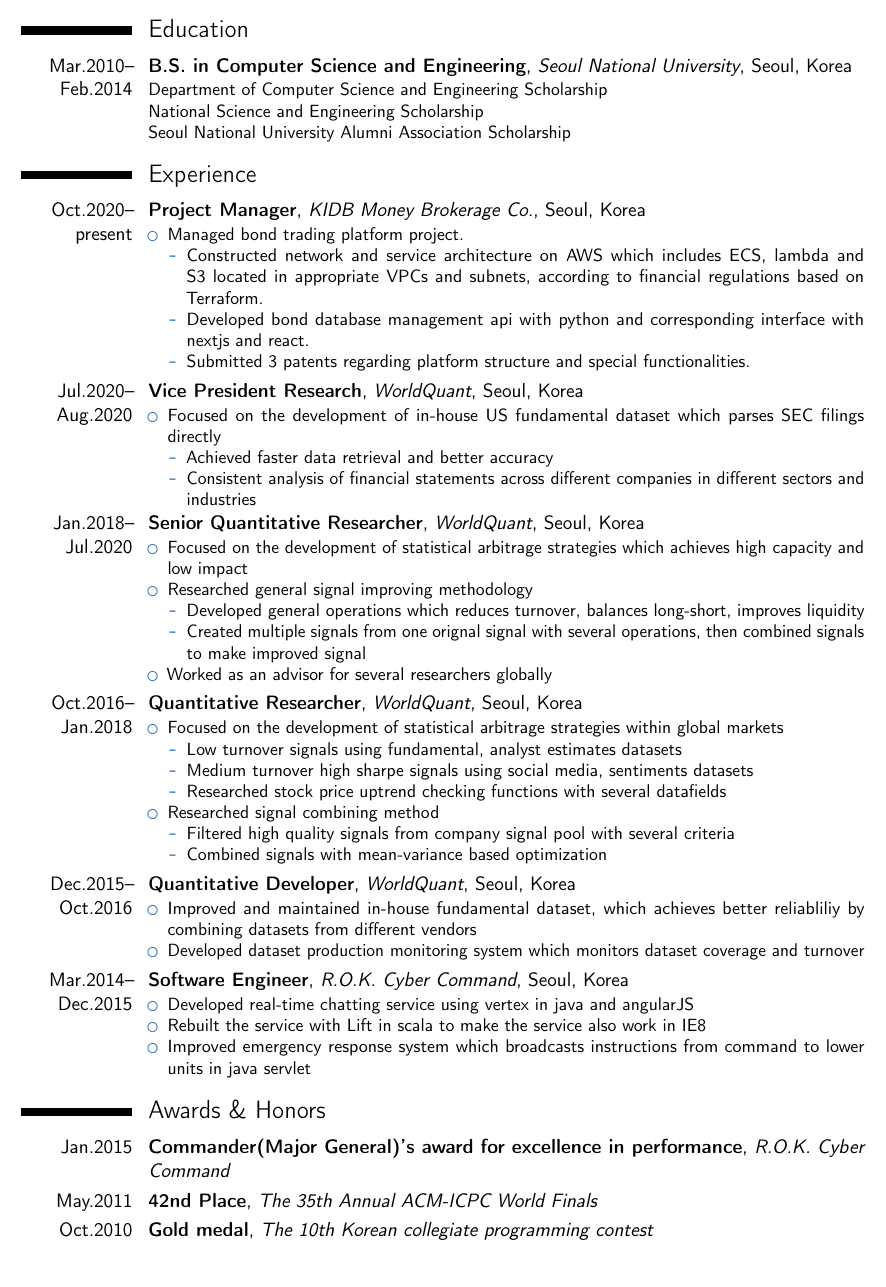
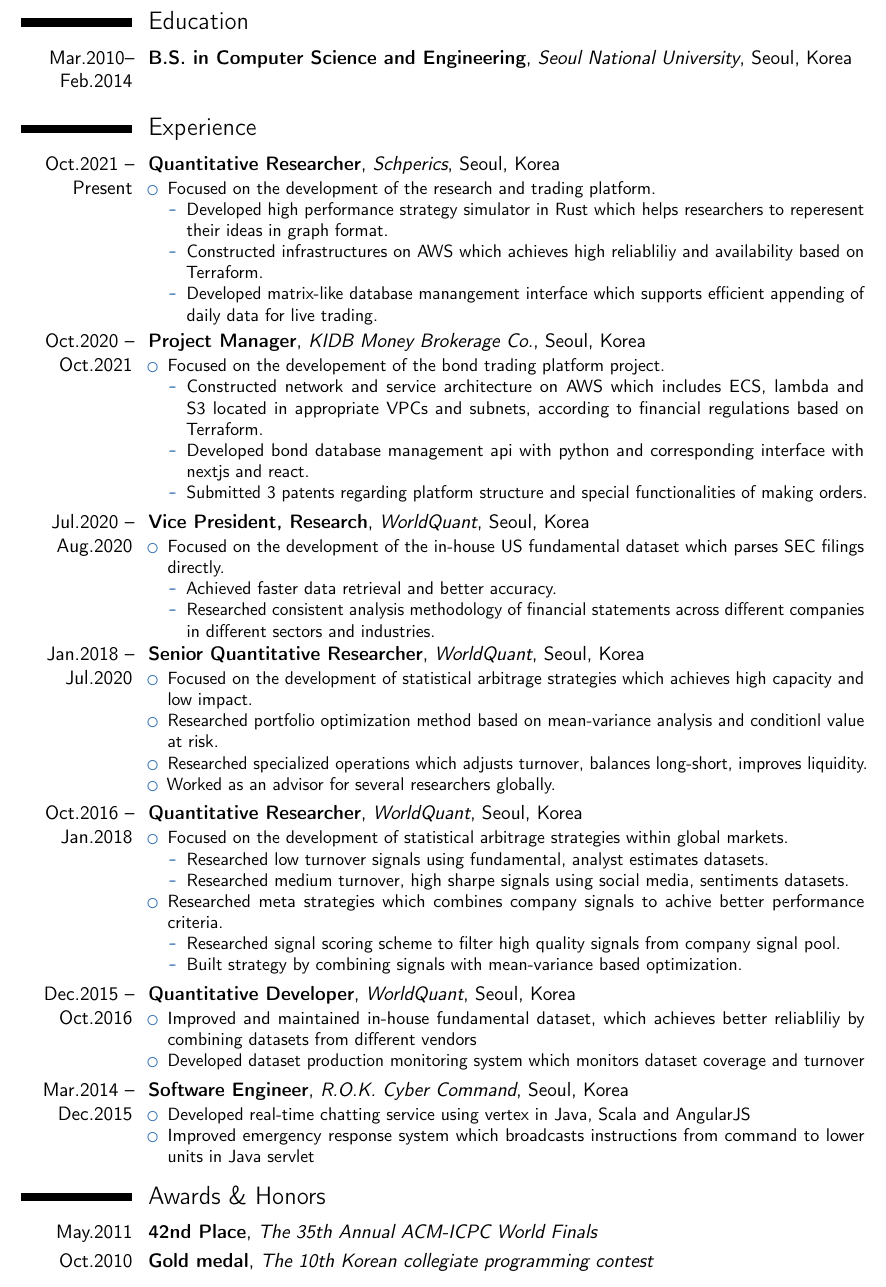
Before and after one commit to milkiss/resume, a LaTeX CV (template.tex): part of the page, cut so that both start at the same text. Compiled offline with pdfLaTeX.

Commit message:
Apply recent changes

```diff
--- a/template.tex
+++ b/template.tex
@@ -49,71 +49,73 @@
 
 \section{Education}
 \cventry{Mar.2010--Feb.2014}{B.S. in Computer Science and Engineering}{Seoul National University}{Seoul, Korea}{}
-{Department of Computer Science and Engineering Scholarship\\
-National Science and Engineering Scholarship\\
-Seoul National University Alumni Association Scholarship}
+{}
 
 \section{Experience}
-\cventry{Oct.2020--present}{Project Manager}{KIDB Money Brokerage Co.}{Seoul, Korea}{}
+\cventry{Oct.2021 -- Present}{Quantitative Researcher}{Schperics}{Seoul, Korea}{}
 {\begin{itemize}%
-    \item Managed bond trading platform project.
+    \item Focused on the development of the research and trading platform.
+        \begin{itemize}%
+            \item Developed high performance strategy simulator in Rust which helps researchers to reperesent their ideas in graph format.
+            \item Constructed infrastructures on AWS which achieves high reliabliliy and availability based on Terraform.
+            \item Developed matrix-like database manangement interface which supports efficient appending of daily data for live trading.
+        \end{itemize}
+\end{itemize}}
+
+\cventry{Oct.2020 -- Oct.2021}{Project Manager}{KIDB Money Brokerage Co.}{Seoul, Korea}{}
+{\begin{itemize}%
+    \item Focused on the developement of the bond trading platform project.
         \begin{itemize}%
             \item Constructed network and service architecture on AWS which includes ECS, lambda and S3 located in appropriate VPCs and subnets, according to financial regulations based on Terraform.
             \item Developed bond database management api with python and corresponding interface with nextjs and react.
-            \item Submitted 3 patents regarding platform structure and special functionalities.
+            \item Submitted 3 patents regarding platform structure and special functionalities of making orders.
         \end{itemize}
 \end{itemize}}
 
-\cventry{Jul.2020--Aug.2020}{Vice President Research}{WorldQuant}{Seoul, Korea}{}
+\cventry{Jul.2020 -- Aug.2020}{Vice President, Research}{WorldQuant}{Seoul, Korea}{}
 {\begin{itemize}%
-    \item Focused on the development of in-house US fundamental dataset which parses SEC filings directly
+    \item Focused on the development of the in-house US fundamental dataset which parses SEC filings directly.
         \begin{itemize}%
-            \item Achieved faster data retrieval and better accuracy
-            \item Consistent analysis of financial statements across different companies in different sectors and industries
+            \item Achieved faster data retrieval and better accuracy.
+            \item Researched consistent analysis methodology of financial statements across different companies in different sectors and industries.
         \end{itemize}
 \end{itemize}}
 
-\cventry{Jan.2018--Jul.2020}{Senior Quantitative Researcher}{WorldQuant}{Seoul, Korea}{}
+\cventry{Jan.2018 -- Jul.2020}{Senior Quantitative Researcher}{WorldQuant}{Seoul, Korea}{}
 {\begin{itemize}%
-    \item Focused on the development of statistical arbitrage strategies which achieves high capacity and low impact
-    \item Researched general signal improving methodology
-        \begin{itemize}%
-            \item Developed general operations which reduces turnover, balances long-short, improves liquidity
-            \item Created multiple signals from one orignal signal with several operations, then combined signals to make improved signal
-        \end{itemize}
-    \item Worked as an advisor for several researchers globally
+    \item Focused on the development of statistical arbitrage strategies which achieves high capacity and low impact.
+    \item Researched portfolio optimization method based on mean-variance analysis and conditionl value at risk.
+    \item Researched specialized operations which adjusts turnover, balances long-short, improves liquidity.
+    \item Worked as an advisor for several researchers globally.
 \end{itemize}}
 
-\cventry{Oct.2016--Jan.2018}{Quantitative Researcher}{WorldQuant}{Seoul, Korea}{}
+\cventry{Oct.2016 -- Jan.2018}{Quantitative Researcher}{WorldQuant}{Seoul, Korea}{}
 {\begin{itemize}%
-    \item Focused on the development of statistical arbitrage strategies within global markets
+    \item Focused on the development of statistical arbitrage strategies within global markets.
         \begin{itemize}%
-            \item Low turnover signals using fundamental, analyst estimates datasets
-            \item Medium turnover high sharpe signals using social media, sentiments datasets
-            \item Researched stock price uptrend checking functions with several datafields
+            \item Researched low turnover signals using fundamental, analyst estimates datasets.
+            \item Researched medium turnover, high sharpe signals using social media, sentiments datasets.
         \end{itemize}
-    \item Researched signal combining method
+    \item Researched meta strategies which combines company signals to achive better performance criteria.
         \begin{itemize}%
-            \item Filtered high quality signals from company signal pool with several criteria
-            \item Combined signals with mean-variance based optimization
+            \item Researched signal scoring scheme to filter high quality signals from company signal pool.
+            \item Built strategy by combining signals with mean-variance based optimization.
         \end{itemize}
 \end{itemize}}
 
-\cventry{Dec.2015--Oct.2016}{Quantitative Developer}{WorldQuant}{Seoul, Korea}{}
+\cventry{Dec.2015 -- Oct.2016}{Quantitative Developer}{WorldQuant}{Seoul, Korea}{}
 {\begin{itemize}%
     \item Improved and maintained in-house fundamental dataset, which achieves better reliabliliy by combining datasets from different vendors
     \item Developed dataset production monitoring system which monitors dataset coverage and turnover
 \end{itemize}}
 
-\cventry{Mar.2014--Dec.2015}{Software Engineer}{R.O.K. Cyber Command}{Seoul, Korea}{}
+\cventry{Mar.2014 -- Dec.2015}{Software Engineer}{R.O.K. Cyber Command}{Seoul, Korea}{}
 {\begin{itemize}%
-    \item Developed real-time chatting service using vertex in java and angularJS
-    \item Rebuilt the service with Lift in scala to make the service also work in IE8
-    \item Improved emergency response system which broadcasts instructions from command to lower units in java servlet
+    \item Developed real-time chatting service using vertex in Java, Scala and AngularJS
+    \item Improved emergency response system which broadcasts instructions from command to lower units in Java servlet
 \end{itemize}}
 
 \section{Awards \& Honors}
-\cventry{Jan.2015}{Commander(Major General)'s award for excellence in performance}{R.O.K. Cyber Command}{}{}{}
 \cventry{May.2011}{42nd Place}{The 35th Annual ACM-ICPC World Finals}{}{}{}
 \cventry{Oct.2010}{Gold medal}{The 10th Korean collegiate programming contest}{}{}{}
 
```
